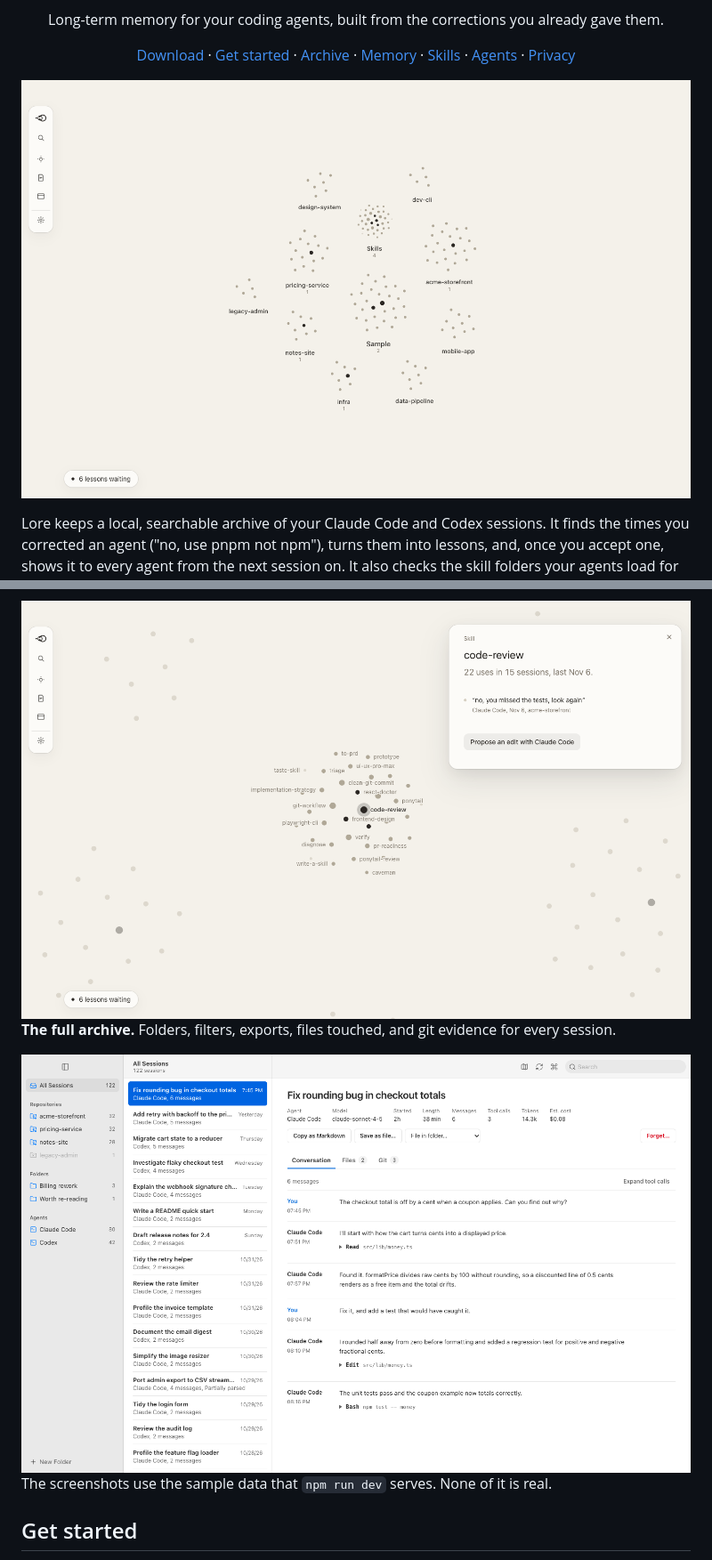
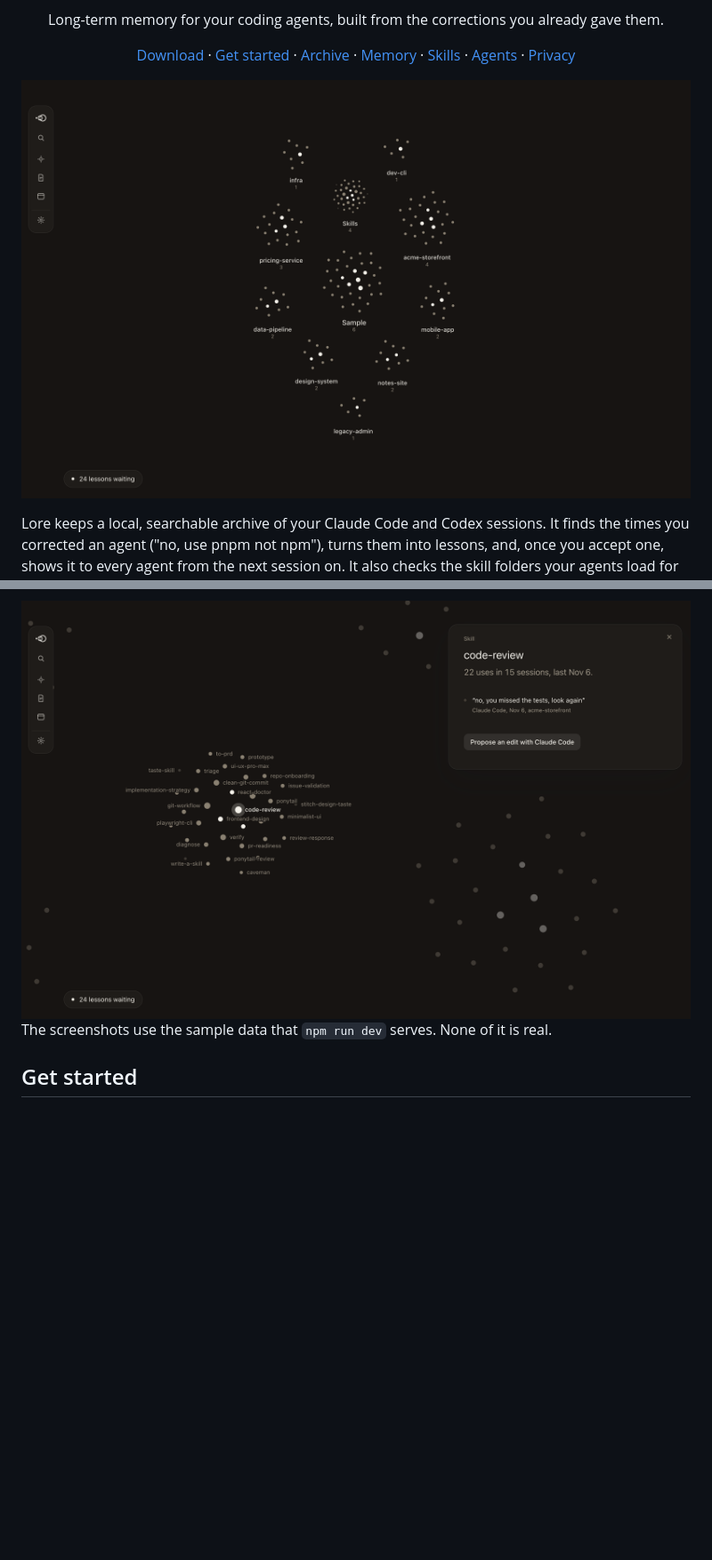
Before and after one commit to hsusul/lore, a Markdown page: README.md, 2 parts joined by grey strips. Shown at 89% size. GitHub-like rendering; pictures changed too: assets/screenshots/archive.png (deleted), assets/screenshots/map.png, assets/screenshots/skill.png; blank space fills up the shorter version.

Commit message:
docs(readme): dark screenshots at 2x, 24 lessons in the sample data

```diff
--- a/README.md
+++ b/README.md
@@ -54,10 +54,6 @@ The desktop app opens on a map of everything Lore knows. Your global notes sit i
 **See which skills need a look.** A skill you had to re-prompt after shows the moment it went wrong, and an agent can draft the fix for you to apply.
 
 <img alt="The code-review skill: 22 uses in 15 sessions, with the re-prompt that followed it" src="assets/screenshots/skill.png" width="900">
-
-**The full archive.** Folders, filters, exports, files touched, and git evidence for every session.
-
-<img alt="The full archive: repositories, folders and agents on the left, a session list, and one session with its model, tokens, cost and messages" src="assets/screenshots/archive.png" width="900">
 
 The screenshots use the sample data that `npm run dev` serves. None of it is real.
 
```
Also changed, not shown: other parts of README.md (+1 -1 lines), assets/screenshots/repo.png, assets/screenshots/review.png, assets/screenshots/session.png, 1 other file.
